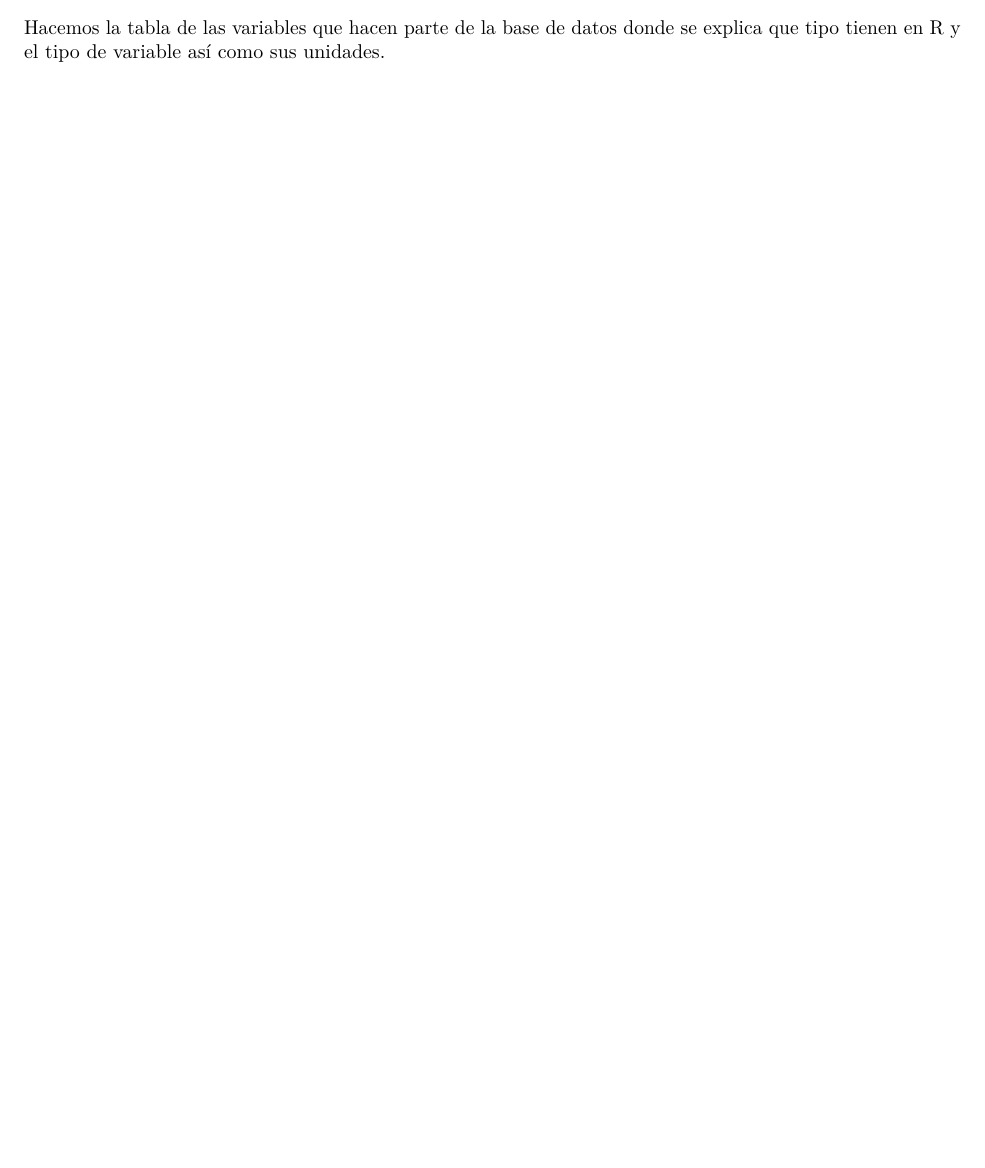
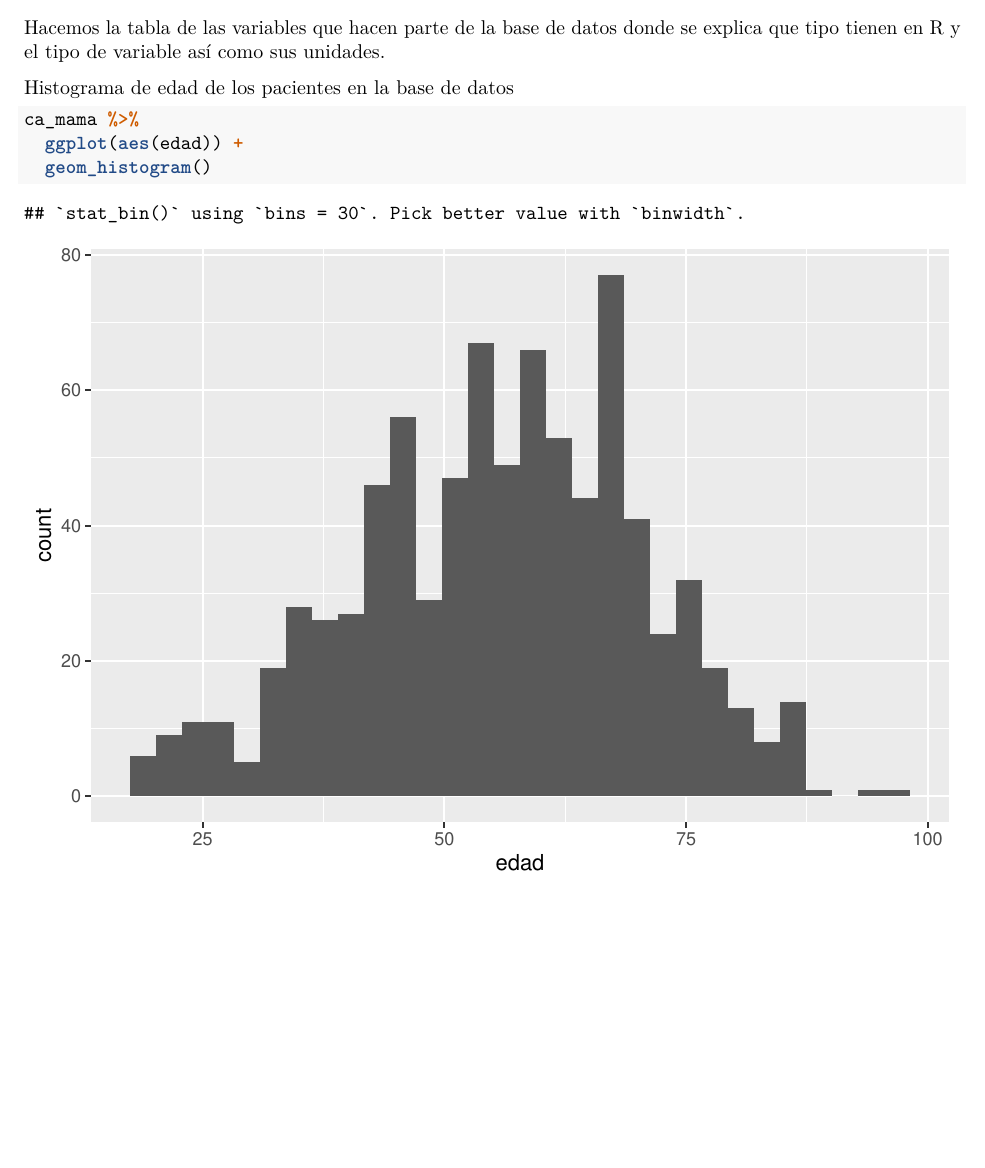
Before and after one commit to vizual-wanderer/practice, an R Markdown document (practice.Rmd): part of page 2 of 2, cut so that both start at the same text. Rendered offline with R 4.5, knitr and Pandoc, then LaTeX, with nearby package versions.

Commit message:
Training knitting pdf and plots

````diff
--- a/practice.Rmd
+++ b/practice.Rmd
@@ -48,3 +48,11 @@ Una vez importada la base, hay que identificar si hay variables que faltan (dato
 sapply(ca_mama,function(x) sum(is.na(x)))
 ```
 Hacemos la tabla de las variables que hacen parte de la base de datos donde se explica que tipo tienen en R y el tipo de variable así como sus unidades.
+
+
+Histograma de edad de los pacientes en la base de datos
+```{r}
+ca_mama %>%
+  ggplot(aes(edad)) +
+  geom_histogram()
+```
````
Also changed, not shown: practice.pdf.
